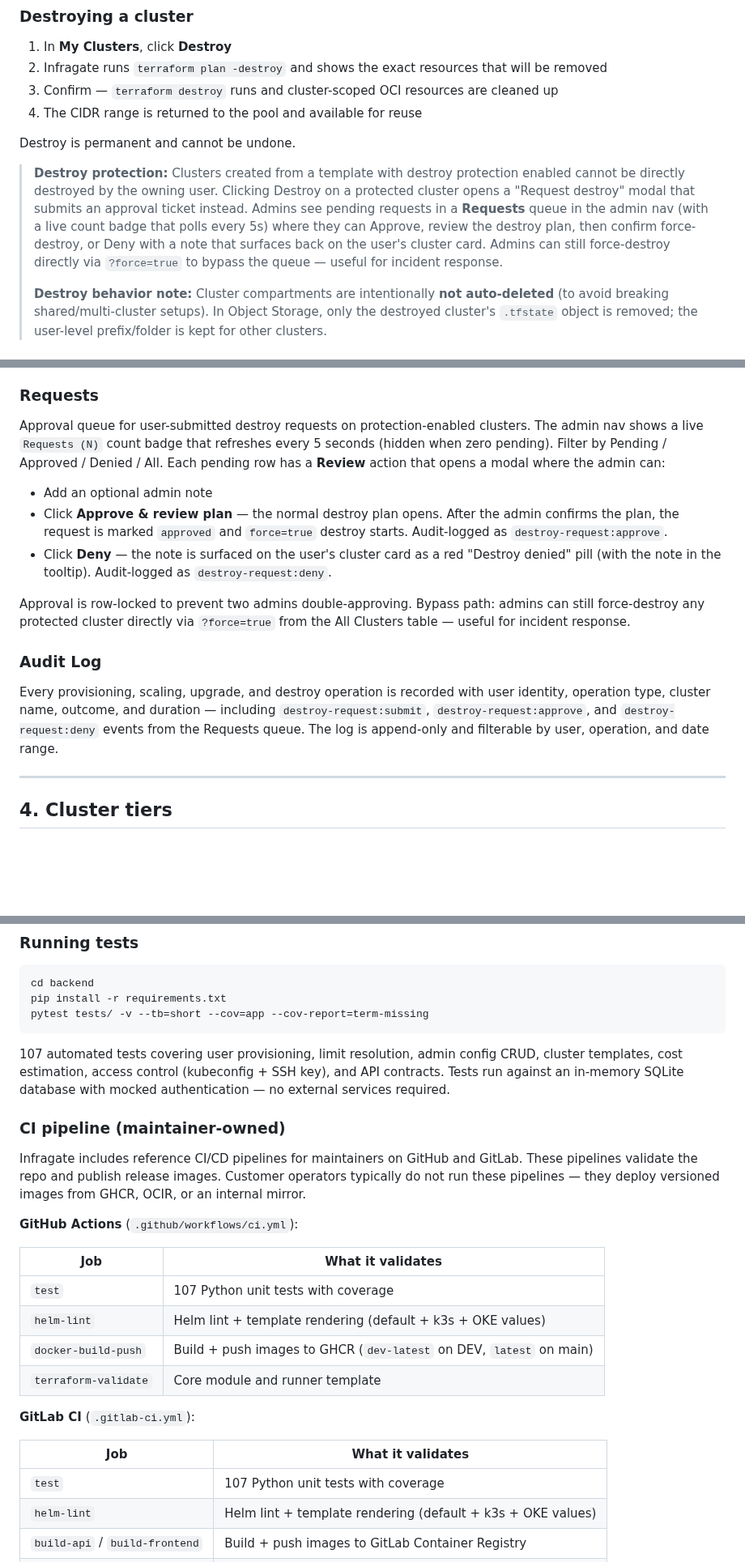
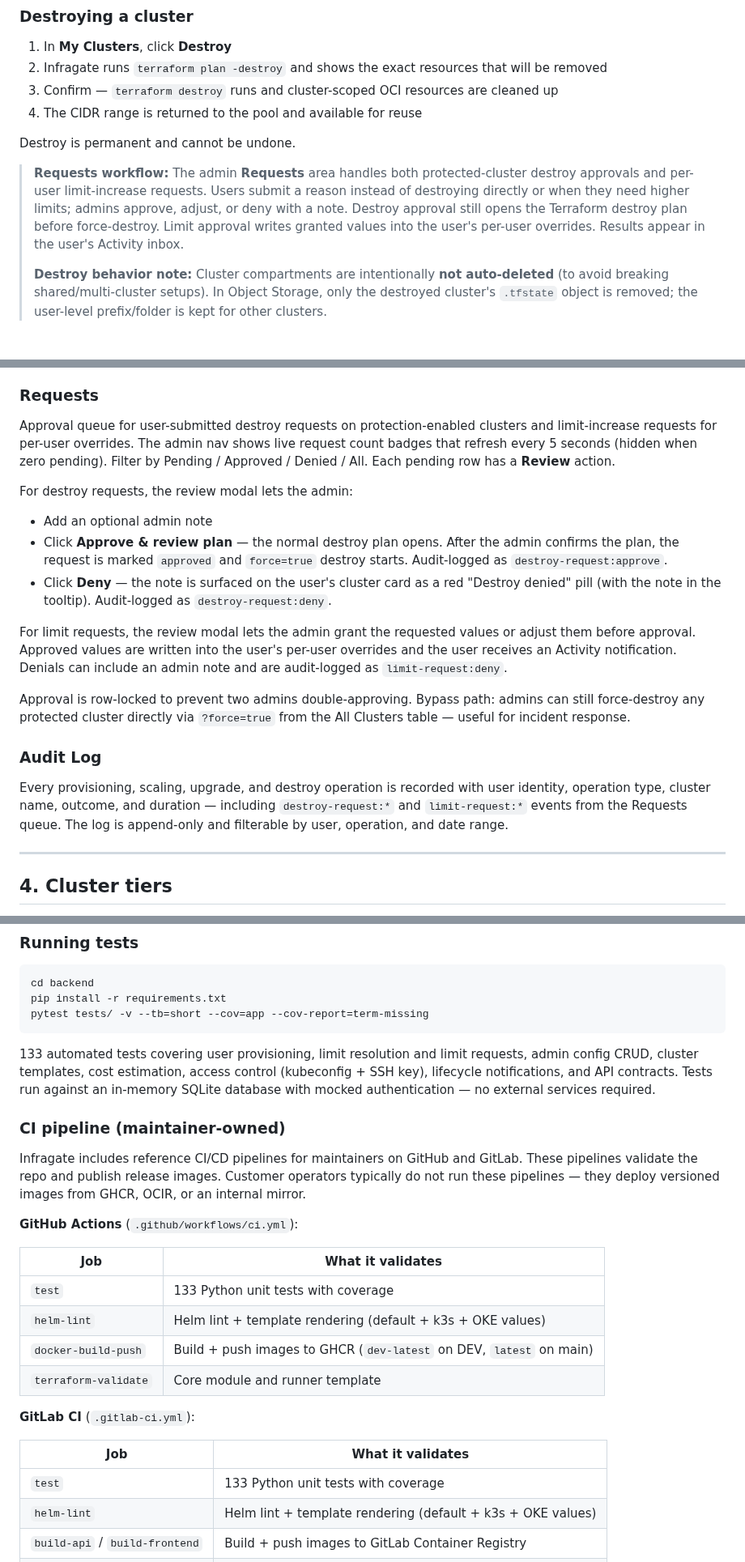
Before and after one commit to solvialab/infragate-landing, a Markdown page: docs/readme.md, 3 parts joined by grey strips. Shown at 81% size. Drawn GitHub-style; blank space fills up the shorter version.

````diff
--- a/docs/readme.md
+++ b/docs/readme.md
@@ -127,7 +127,7 @@ Kubernetes version changes are handled via a separate **Upgrade** action.
 
 Destroy is permanent and cannot be undone.
 
-> **Destroy protection:** Clusters created from a template with destroy protection enabled cannot be directly destroyed by the owning user. Clicking Destroy on a protected cluster opens a "Request destroy" modal that submits an approval ticket instead. Admins see pending requests in a **Requests** queue in the admin nav (with a live count badge that polls every 5s) where they can Approve, review the destroy plan, then confirm force-destroy, or Deny with a note that surfaces back on the user's cluster card. Admins can still force-destroy directly via `?force=true` to bypass the queue — useful for incident response.
+> **Requests workflow:** The admin **Requests** area handles both protected-cluster destroy approvals and per-user limit-increase requests. Users submit a reason instead of destroying directly or when they need higher limits; admins approve, adjust, or deny with a note. Destroy approval still opens the Terraform destroy plan before force-destroy. Limit approval writes granted values into the user's per-user overrides. Results appear in the user's Activity inbox.
 >
 > **Destroy behavior note:** Cluster compartments are intentionally **not auto-deleted** (to avoid breaking shared/multi-cluster setups). In Object Storage, only the destroyed cluster's `.tfstate` object is removed; the user-level prefix/folder is kept for other clusters.
 
@@ -227,17 +227,20 @@ Templates can be created, edited, enabled/disabled, and permanently deleted. Dis
 
 ### Requests
 
-Approval queue for user-submitted destroy requests on protection-enabled clusters. The admin nav shows a live `Requests (N)` count badge that refreshes every 5 seconds (hidden when zero pending). Filter by Pending / Approved / Denied / All. Each pending row has a **Review** action that opens a modal where the admin can:
+Approval queue for user-submitted destroy requests on protection-enabled clusters and limit-increase requests for per-user overrides. The admin nav shows live request count badges that refresh every 5 seconds (hidden when zero pending). Filter by Pending / Approved / Denied / All. Each pending row has a **Review** action.
 
+For destroy requests, the review modal lets the admin:
 - Add an optional admin note
 - Click **Approve & review plan** — the normal destroy plan opens. After the admin confirms the plan, the request is marked `approved` and `force=true` destroy starts. Audit-logged as `destroy-request:approve`.
 - Click **Deny** — the note is surfaced on the user's cluster card as a red "Destroy denied" pill (with the note in the tooltip). Audit-logged as `destroy-request:deny`.
+
+For limit requests, the review modal lets the admin grant the requested values or adjust them before approval. Approved values are written into the user's per-user overrides and the user receives an Activity notification. Denials can include an admin note and are audit-logged as `limit-request:deny`.
 
 Approval is row-locked to prevent two admins double-approving. Bypass path: admins can still force-destroy any protected cluster directly via `?force=true` from the All Clusters table — useful for incident response.
 
 ### Audit Log
 
-Every provisioning, scaling, upgrade, and destroy operation is recorded with user identity, operation type, cluster name, outcome, and duration — including `destroy-request:submit`, `destroy-request:approve`, and `destroy-request:deny` events from the Requests queue. The log is append-only and filterable by user, operation, and date range.
+Every provisioning, scaling, upgrade, and destroy operation is recorded with user identity, operation type, cluster name, outcome, and duration — including `destroy-request:*` and `limit-request:*` events from the Requests queue. The log is append-only and filterable by user, operation, and date range.
 
 ---
 
@@ -370,7 +373,7 @@ pip install -r requirements.txt
 pytest tests/ -v --tb=short --cov=app --cov-report=term-missing
 ```
 
-107 automated tests covering user provisioning, limit resolution, admin config CRUD, cluster templates, cost estimation, access control (kubeconfig + SSH key), and API contracts. Tests run against an in-memory SQLite database with mocked authentication — no external services required.
+133 automated tests covering user provisioning, limit resolution and limit requests, admin config CRUD, cluster templates, cost estimation, access control (kubeconfig + SSH key), lifecycle notifications, and API contracts. Tests run against an in-memory SQLite database with mocked authentication — no external services required.
 
 ### CI pipeline (maintainer-owned)
 
@@ -380,7 +383,7 @@ Infragate includes reference CI/CD pipelines for maintainers on GitHub and GitLa
 
 | Job | What it validates |
 |---|---|
-| `test` | 107 Python unit tests with coverage |
+| `test` | 133 Python unit tests with coverage |
 | `helm-lint` | Helm lint + template rendering (default + k3s + OKE values) |
 | `docker-build-push` | Build + push images to GHCR (`dev-latest` on DEV, `latest` on main) |
 | `terraform-validate` | Core module and runner template |
@@ -389,7 +392,7 @@ Infragate includes reference CI/CD pipelines for maintainers on GitHub and GitLa
 
 | Job | What it validates |
 |---|---|
-| `test` | 107 Python unit tests with coverage |
+| `test` | 133 Python unit tests with coverage |
 | `helm-lint` | Helm lint + template rendering (default + k3s + OKE values) |
 | `build-api` / `build-frontend` | Build + push images to GitLab Container Registry |
 | `terraform-validate` | Core module and runner template |
````
